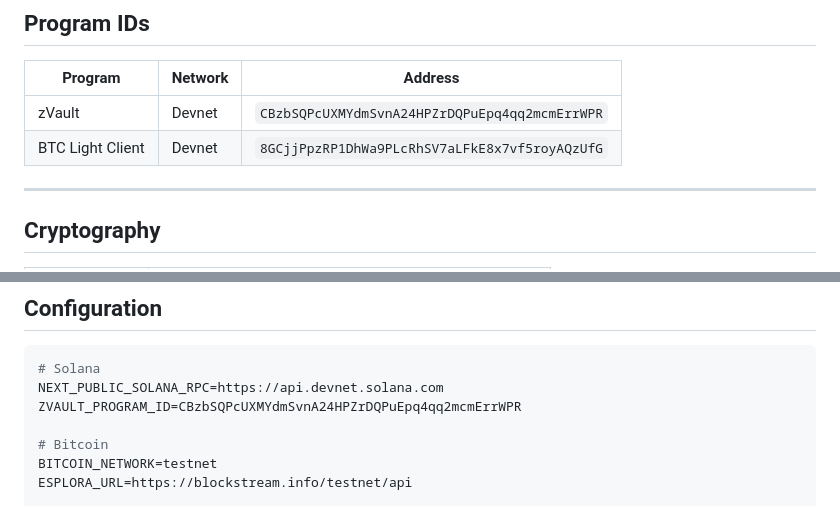
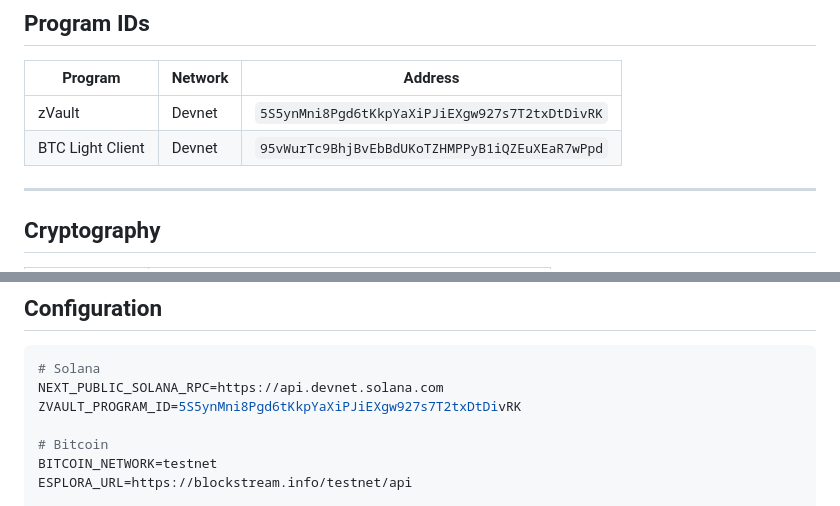
Before and after one commit to cheng-chun-yuan/zVault, a Markdown page: README.md, 2 parts joined by grey strips. Drawn GitHub-style.

Commit message:
docs: update root README and CLAUDE.md with new program IDs
Update program IDs to new devnet deployment addresses.

````diff
--- a/README.md
+++ b/README.md
@@ -170,8 +170,8 @@ const withdraw = await client.withdraw(output1.note, 'tb1qxyz...');
 
 | Program | Network | Address |
 |---------|---------|---------|
-| zVault | Devnet | `CBzbSQPcUXMYdmSvnA24HPZrDQPuEpq4qq2mcmErrWPR` |
-| BTC Light Client | Devnet | `8GCjjPpzRP1DhWa9PLcRhSV7aLFkE8x7vf5royAQzUfG` |
+| zVault | Devnet | `5S5ynMni8Pgd6tKkpYaXiPJiEXgw927s7T2txDtDivRK` |
+| BTC Light Client | Devnet | `95vWurTc9BhjBvEbBdUKoTZHMPPyB1iQZEuXEaR7wPpd` |
 
 ---
 
@@ -229,7 +229,7 @@ POST /api/stealth/announce  - Manual announcement
 ```env
 # Solana
 NEXT_PUBLIC_SOLANA_RPC=https://api.devnet.solana.com
-ZVAULT_PROGRAM_ID=CBzbSQPcUXMYdmSvnA24HPZrDQPuEpq4qq2mcmErrWPR
+ZVAULT_PROGRAM_ID=5S5ynMni8Pgd6tKkpYaXiPJiEXgw927s7T2txDtDivRK
 
 # Bitcoin
 BITCOIN_NETWORK=testnet
````
Also changed, not shown: CLAUDE.md (+2 -2 lines).
